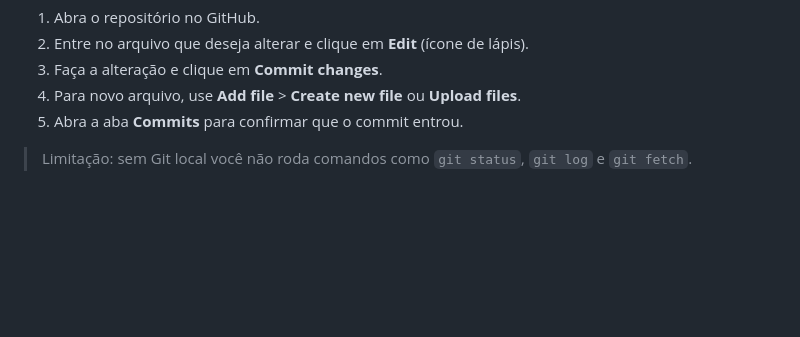
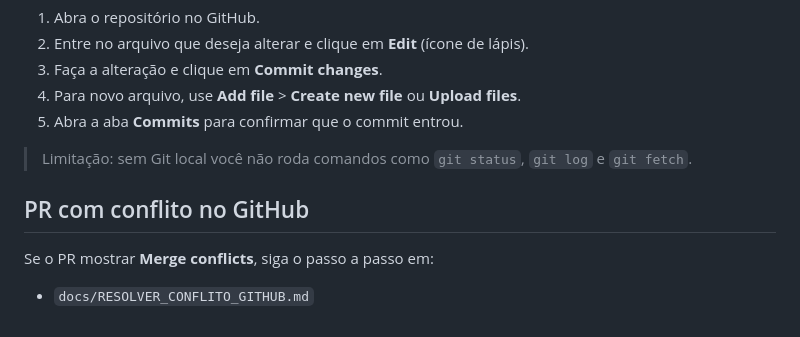
Before and after one commit to rocksbrothers-png/epi-controle, a Markdown page: README.md, the part around the change. GitHub-like rendering; blank space fills up the shorter version.

Commit message:
add step-by-step guide to resolve github merge conflicts

```diff
--- a/README.md
+++ b/README.md
@@ -98,3 +98,8 @@ Se você não quer instalar nada agora, dá para atualizar pelo próprio site do
 5. Abra a aba **Commits** para confirmar que o commit entrou.
 
 > Limitação: sem Git local você não roda comandos como `git status`, `git log` e `git fetch`.
+
+## PR com conflito no GitHub
+Se o PR mostrar **Merge conflicts**, siga o passo a passo em:
+
+- `docs/RESOLVER_CONFLITO_GITHUB.md`
```
Also changed, not shown: docs/RESOLVER_CONFLITO_GITHUB.md (added, +55 -0 lines).
